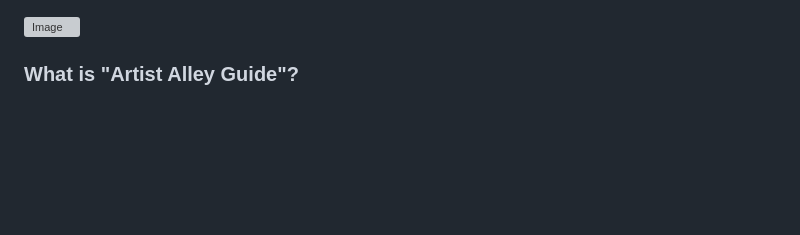
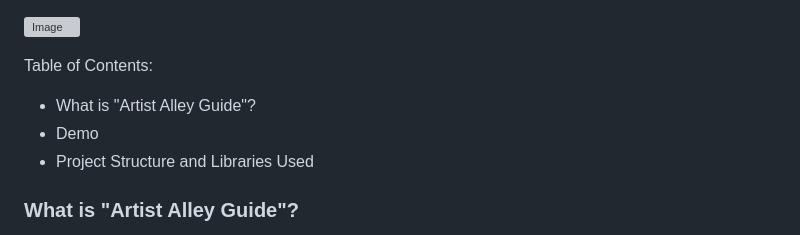
Before and after one commit to RachellePhipps/ArtistAlleyGuide, a Markdown page: README.md, the part around the change. GitHub-like rendering; blank space fills up the shorter version; grey boxes are pictures that could not be loaded.

```diff
--- a/README.md
+++ b/README.md
@@ -1,4 +1,9 @@
 ![Image](https://github.com/user-attachments/assets/676e9471-714b-4212-b1af-bb4e1824e83d)
+
+Table of Contents:
+- What is "Artist Alley Guide"?
+- Demo
+- Project Structure and Libraries Used
 
 
 ### What is "Artist Alley Guide"?
```
